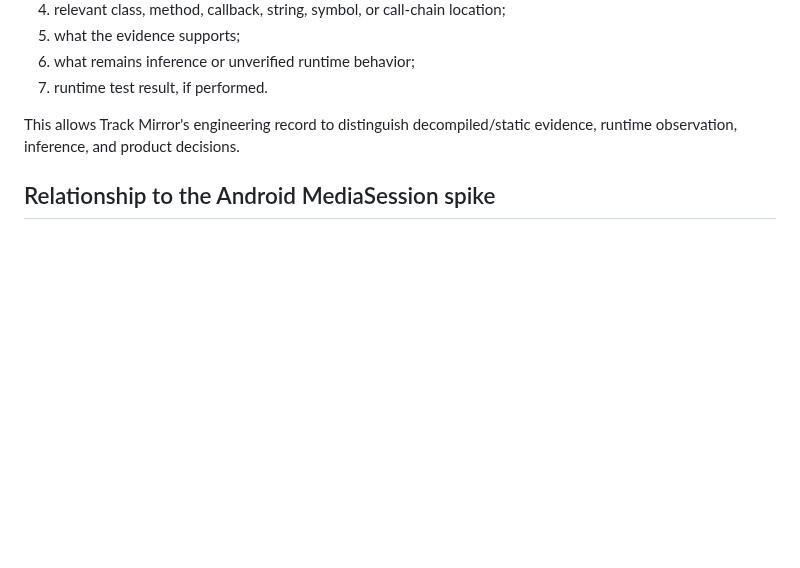
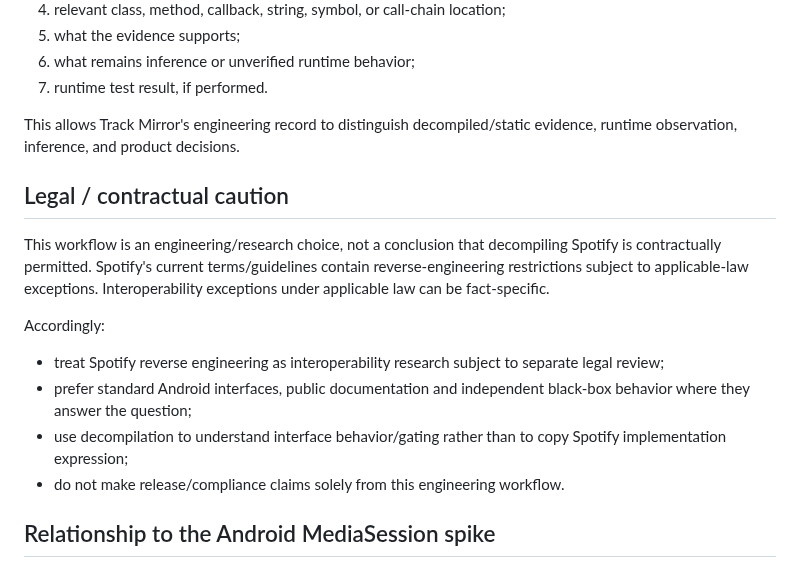
Before and after one commit to AaronFeldman/track-mirror, a Markdown page: docs/SPOTIFY_REVERSE_ENGINEERING_WORKFLOW.md, the part around one of its changes. Drawn GitHub-style; blank space fills up the shorter version.

```diff
--- a/docs/SPOTIFY_REVERSE_ENGINEERING_WORKFLOW.md
+++ b/docs/SPOTIFY_REVERSE_ENGINEERING_WORKFLOW.md
@@ -61,6 +165,17 @@ For reverse-engineering conclusions, preserve a clear chain from question to evi
 
 This allows Track Mirror's engineering record to distinguish decompiled/static evidence, runtime observation, inference, and product decisions.
 
+## Legal / contractual caution
+
+This workflow is an engineering/research choice, not a conclusion that decompiling Spotify is contractually permitted. Spotify's current terms/guidelines contain reverse-engineering restrictions subject to applicable-law exceptions. Interoperability exceptions under applicable law can be fact-specific.
+
+Accordingly:
+
+- treat Spotify reverse engineering as interoperability research subject to separate legal review;
+- prefer standard Android interfaces, public documentation and independent black-box behavior where they answer the question;
+- use decompilation to understand interface behavior/gating rather than to copy Spotify implementation expression;
+- do not make release/compliance claims solely from this engineering workflow.
+
 ## Relationship to the Android MediaSession spike
 
 This workflow supplements the `android-mediasession-spike` experiment. It does not silently replace the existing runtime spike code or the requirement for physical-device confirmation.
```
Also changed, not shown: other parts of docs/SPOTIFY_REVERSE_ENGINEERING_WORKFLOW.md (+106 -2 lines).
